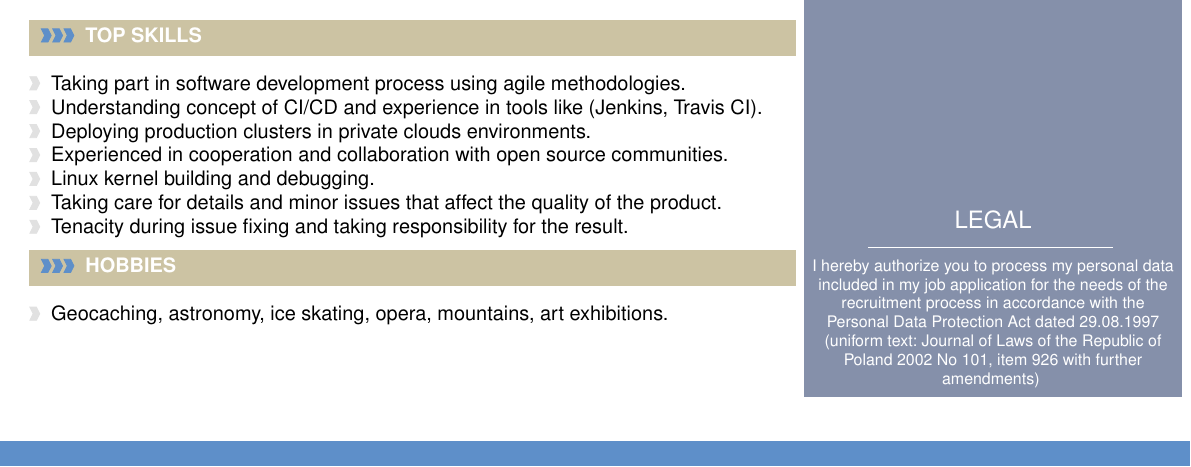
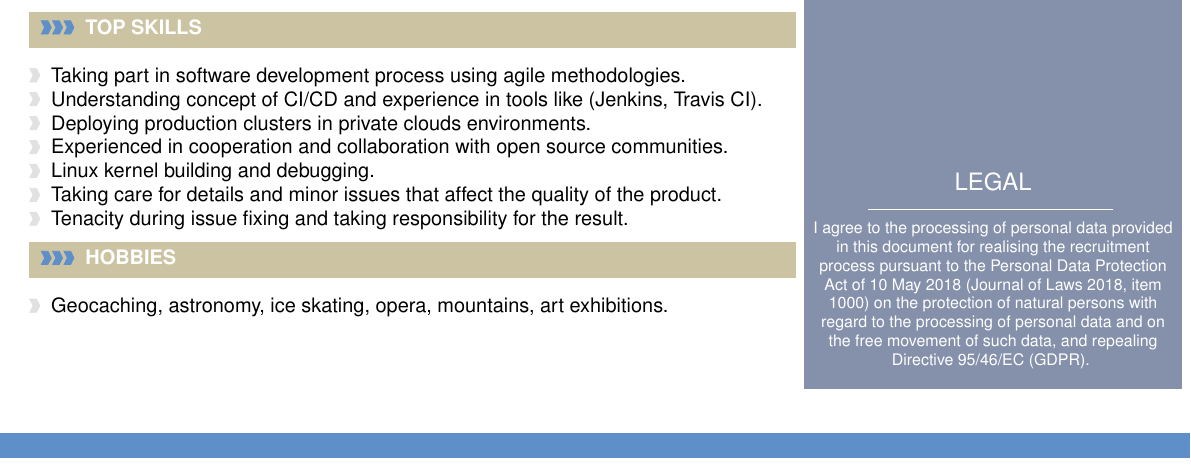
Before and after one commit to mzylowski/mzylowski, a LaTeX CV (cv/cv.tex): part of page 1 of 3, cut so that both start at the same text. Compiled offline with pdfLaTeX.

Commit message:
Update legal formula (GDPR compliant)
Signed-off-by: Michal Zylowski <zylowskimichal@gmail.com>

```diff
--- a/cv/cv.tex
+++ b/cv/cv.tex
@@ -581,16 +581,12 @@ On premise & \icon{Star}{12}{complcol}\icon{Star}{12}{complcol}\icon{Star}{12}{c
 }
 \end{metasection}
 
-\vspace{105pt}
+\vspace{90pt}
 
 \begin{metasection}{Legal}
 
 \footnotesize\textcolor{white}{
-I hereby authorize you to process my personal data included in
-my job application for the needs of the recruitment process in
-accordance with the Personal Data Protection Act dated
-29.08.1997 (uniform text: Journal of Laws of the Republic of
-Poland 2002 No 101, item 926 with further amendments)
+I agree to the processing of personal data provided in this document for realising the recruitment process pursuant to the Personal Data Protection Act of 10 May 2018 (Journal of Laws 2018, item 1000) on the protection of natural persons with regard to the processing of personal data and on the free movement of such data, and repealing Directive 95/46/EC (GDPR).
 }
 \end{metasection}
 
```
